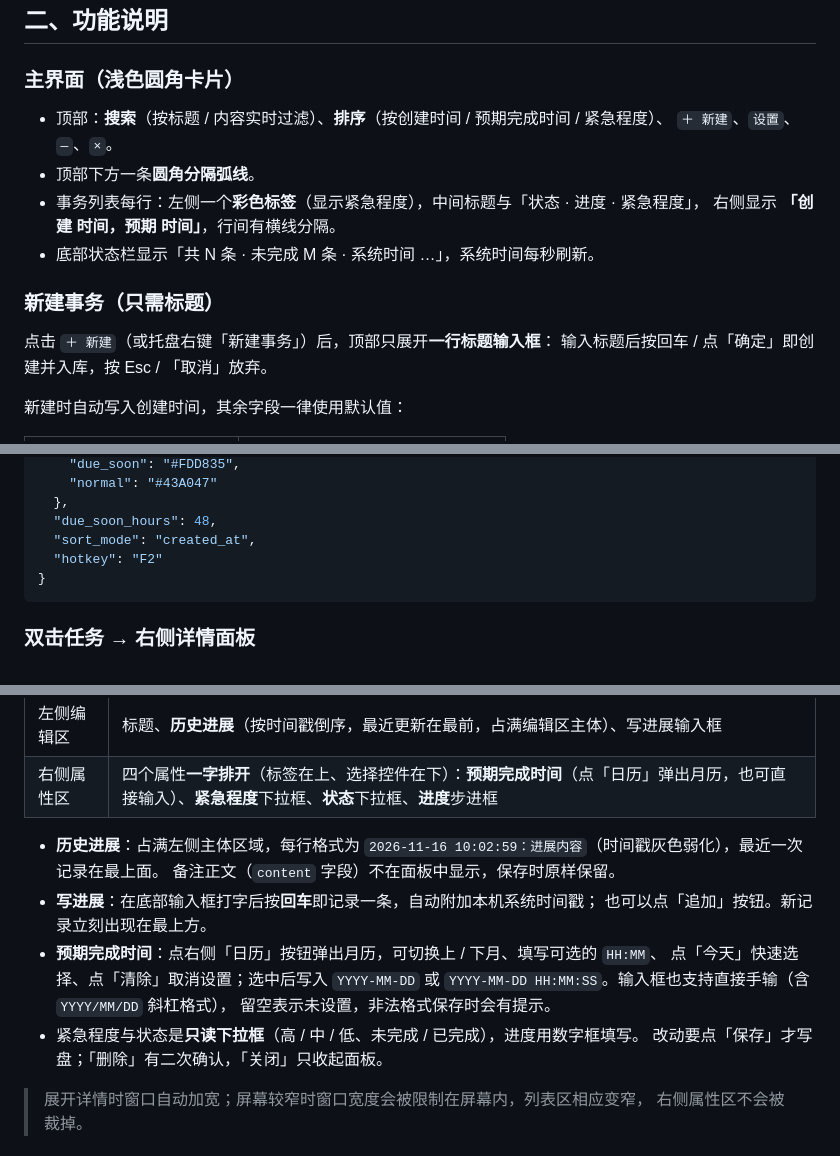
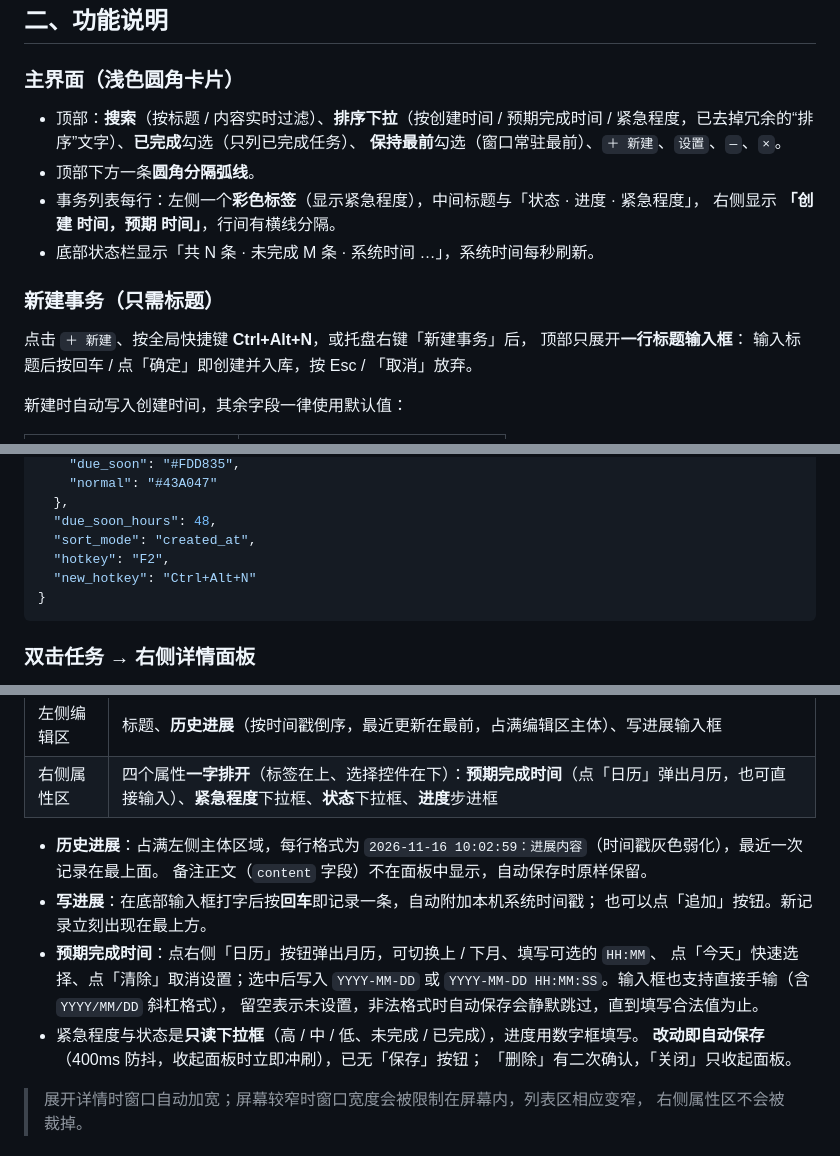
Before and after one commit to laicong86/memo--, a Markdown page: README.md, 3 parts joined by grey strips. Drawn GitHub-style.

````diff
--- a/README.md
+++ b/README.md
@@ -63,15 +70,17 @@ C:\Users\laicong\AppData\Local\Programs\Python\Python39\python.exe main.py
 ## 二、功能说明
 
 ### 主界面（浅色圆角卡片）
-- 顶部：**搜索**（按标题 / 内容实时过滤）、**排序**（按创建时间 / 预期完成时间 / 紧急程度）、
-  `＋ 新建`、`设置`、`—`、`×`。
+- 顶部：**搜索**（按标题 / 内容实时过滤）、**排序下拉**（按创建时间 / 预期完成时间 /
+  紧急程度，已去掉冗余的“排序”文字）、**已完成**勾选（只列已完成任务）、
+  **保持最前**勾选（窗口常驻最前）、`＋ 新建`、`设置`、`—`、`×`。
 - 顶部下方一条**圆角分隔弧线**。
 - 事务列表每行：左侧一个**彩色标签**（显示紧急程度），中间标题与「状态 · 进度 · 紧急程度」，
   右侧显示 **「创建 时间，预期 时间」**，行间有横线分隔。
 - 底部状态栏显示「共 N 条 · 未完成 M 条 · 系统时间 …」，系统时间每秒刷新。
 
 ### 新建事务（只需标题）
-点击 `＋ 新建`（或托盘右键「新建事务」）后，顶部只展开**一行标题输入框**：
+点击 `＋ 新建`、按全局快捷键 **Ctrl+Alt+N**，或托盘右键「新建事务」后，
+顶部只展开**一行标题输入框**：
 输入标题后按回车 / 点「确定」即创建并入库，按 Esc / 「取消」放弃。
 
 新建时自动写入创建时间，其余字段一律使用默认值：
@@ -140,7 +149,8 @@ C:\Users\laicong\AppData\Local\Programs\Python\Python39\python.exe main.py
   },
   "due_soon_hours": 48,
   "sort_mode": "created_at",
-  "hotkey": "F2"
+  "hotkey": "F2",
+  "new_hotkey": "Ctrl+Alt+N"
 }
 ```
 
@@ -154,15 +164,16 @@ C:\Users\laicong\AppData\Local\Programs\Python\Python39\python.exe main.py
 
 - **历史进展**：占满左侧主体区域，每行格式为
   `2026-11-16 10:02:59：进展内容`（时间戳灰色弱化），最近一次记录在最上面。
-  备注正文（`content` 字段）不在面板中显示，保存时原样保留。
+  备注正文（`content` 字段）不在面板中显示，自动保存时原样保留。
 - **写进展**：在底部输入框打字后按**回车**即记录一条，自动附加本机系统时间戳；
   也可以点「追加」按钮。新记录立刻出现在最上方。
 - **预期完成时间**：点右侧「日历」按钮弹出月历，可切换上 / 下月、填写可选的 `HH:MM`、
   点「今天」快速选择、点「清除」取消设置；选中后写入 `YYYY-MM-DD` 或
   `YYYY-MM-DD HH:MM:SS`。输入框也支持直接手输（含 `YYYY/MM/DD` 斜杠格式），
-  留空表示未设置，非法格式保存时会有提示。
+  留空表示未设置，非法格式时自动保存会静默跳过，直到填写合法值为止。
 - 紧急程度与状态是**只读下拉框**（高 / 中 / 低、未完成 / 已完成），进度用数字框填写。
-  改动要点「保存」才写盘；「删除」有二次确认，「关闭」只收起面板。
+  **改动即自动保存**（400ms 防抖，收起面板时立即冲刷），已无「保存」按钮；
+  「删除」有二次确认，「关闭」只收起面板。
 
 > 展开详情时窗口自动加宽；屏幕较窄时窗口宽度会被限制在屏幕内，列表区相应变窄，
 > 右侧属性区不会被裁掉。
````
Also changed, not shown: other parts of README.md (+12 -5 lines), docs/实现说明.md (+51 -0 lines), docs/images/screenshot_detail.png, docs/images/screenshot_main.png, 10 other files.
